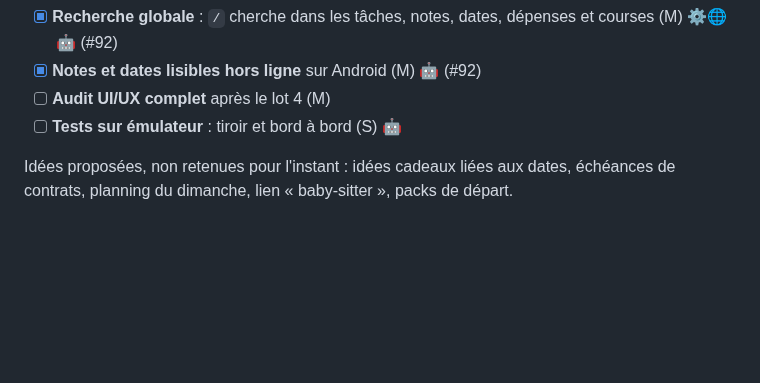
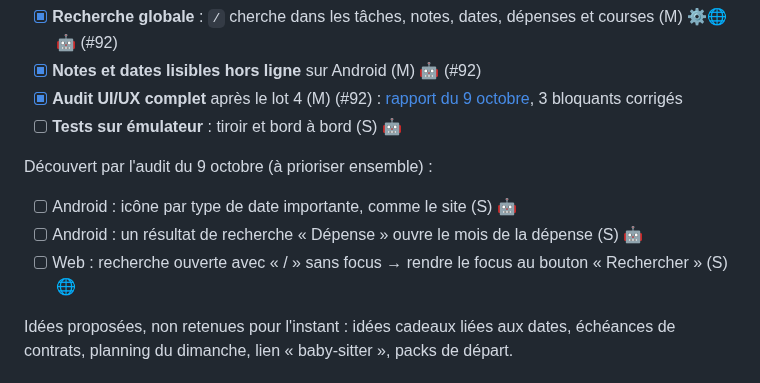
Before and after one commit to fs0ciety7000/agenda, a Markdown page: docs/roadmap.md, the part around the change. GitHub-like rendering; blank space fills up the shorter version.

```diff
--- a/docs/roadmap.md
+++ b/docs/roadmap.md
@@ -132,8 +132,14 @@ Validé par l'utilisateur, dans cet ordre :
 - [x] **Tuile « Ajouter une tâche »** dans les réglages rapides Android (S) 🤖 (#92)
 - [x] **Recherche globale** : `/` cherche dans les tâches, notes, dates, dépenses et courses (M) ⚙️🌐🤖 (#92)
 - [x] **Notes et dates lisibles hors ligne** sur Android (M) 🤖 (#92)
-- [ ] **Audit UI/UX complet** après le lot 4 (M)
+- [x] **Audit UI/UX complet** après le lot 4 (M) (#92) : [rapport du 9 octobre](audits/2026-10-09.md), 3 bloquants corrigés
 - [ ] **Tests sur émulateur** : tiroir et bord à bord (S) 🤖
+
+Découvert par l'audit du 9 octobre (à prioriser ensemble) :
+
+- [ ] Android : icône par type de date importante, comme le site (S) 🤖
+- [ ] Android : un résultat de recherche « Dépense » ouvre le mois de la dépense (S) 🤖
+- [ ] Web : recherche ouverte avec « / » sans focus → rendre le focus au bouton « Rechercher » (S) 🌐
 
 Idées proposées, non retenues pour l'instant : idées cadeaux liées aux dates, échéances de
 contrats, planning du dimanche, lien « baby-sitter », packs de départ.
```
Also changed, not shown: docs/audits/2026-10-09.md (added, +65 -0 lines), docs/changelog.md (+7 -0 lines), docs/screenshots/android/empty-states-dark.png, docs/screenshots/android/search.png (added), 9 other files.
